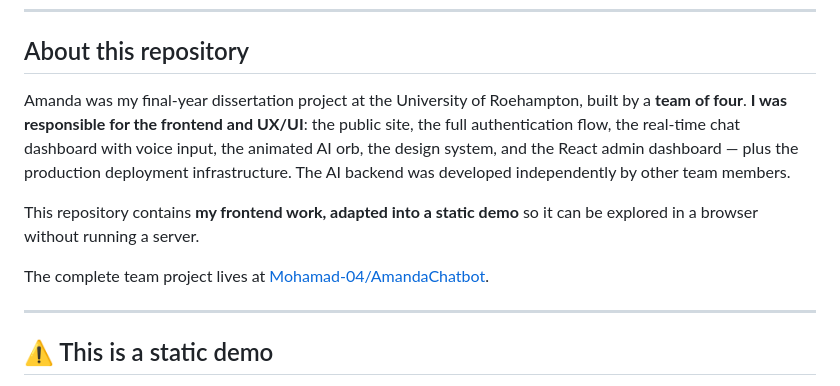
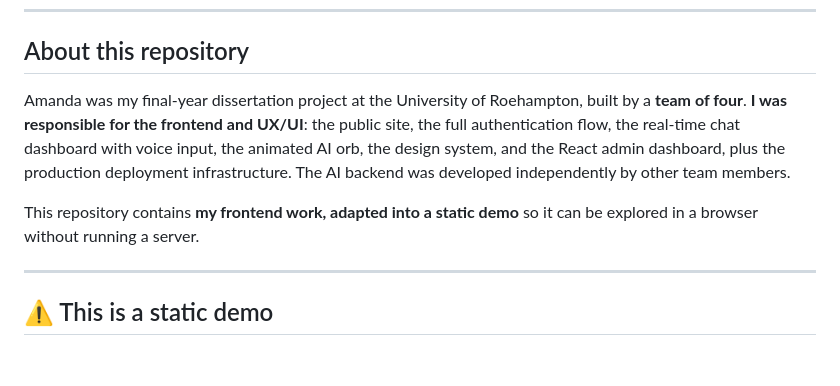
Before and after one commit to marianor03/amanda-frontend-demo, a Markdown page: README.md, the part around one of its changes. GitHub-like rendering; blank space fills up the shorter version.

Commit message:
Refactor README for clarity and readability
Removed unnecessary line breaks and improved sentence structure for clarity.

```diff
--- a/README.md
+++ b/README.md
@@ -8,11 +8,9 @@
 
 ## About this repository
 
-Amanda was my final-year dissertation project at the University of Roehampton, built by a **team of four**. **I was responsible for the frontend and UX/UI**: the public site, the full authentication flow, the real-time chat dashboard with voice input, the animated AI orb, the design system, and the React admin dashboard — plus the production deployment infrastructure. The AI backend was developed independently by other team members.
+Amanda was my final-year dissertation project at the University of Roehampton, built by a **team of four**. **I was responsible for the frontend and UX/UI**: the public site, the full authentication flow, the real-time chat dashboard with voice input, the animated AI orb, the design system, and the React admin dashboard, plus the production deployment infrastructure. The AI backend was developed independently by other team members.
 
 This repository contains **my frontend work, adapted into a static demo** so it can be explored in a browser without running a server.
-
-The complete team project lives at [Mohamad-04/AmandaChatbot](https://github.com/Mohamad-04/AmandaChatbot).
 
 ---
 
```
Also changed, not shown: other parts of README.md (+1 -1 lines).
